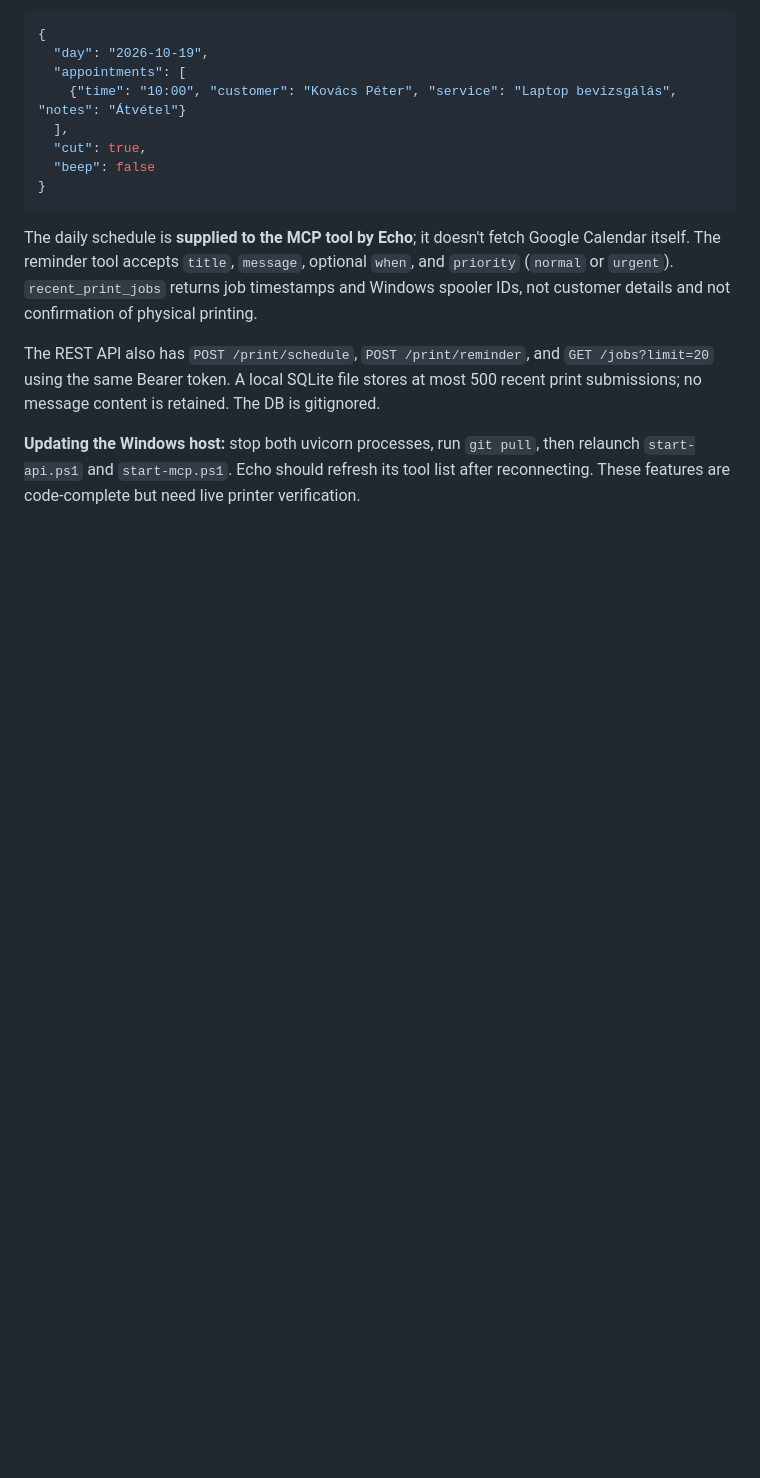
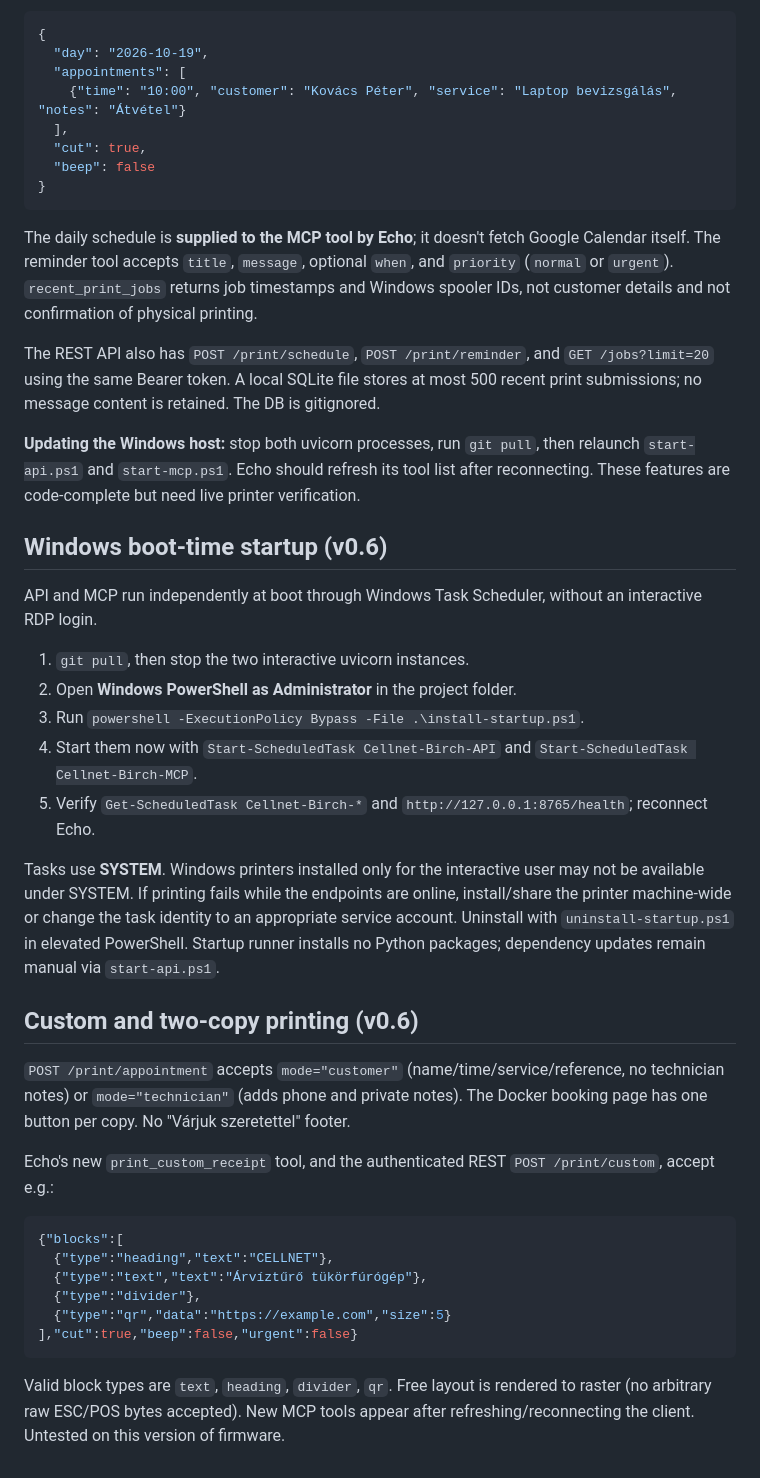
Before and after one commit to Nemeth-Tamas/printer-mcp-stuff, a Markdown page: README-MCP.md, the part around the change. Rendered like a GitHub page; blank space fills up the shorter version.

Commit message:
Document custom print, customer/technician copies and boot-time services

````diff
--- a/README-MCP.md
+++ b/README-MCP.md
@@ -63,3 +63,32 @@ The daily schedule is **supplied to the MCP tool by Echo**; it doesn't fetch Goo
 The REST API also has `POST /print/schedule`, `POST /print/reminder`, and `GET /jobs?limit=20` using the same Bearer token. A local SQLite file stores at most 500 recent print submissions; no message content is retained. The DB is gitignored.
 
 **Updating the Windows host:** stop both uvicorn processes, run `git pull`, then relaunch `start-api.ps1` and `start-mcp.ps1`. Echo should refresh its tool list after reconnecting. These features are code-complete but need live printer verification.
+
+## Windows boot-time startup (v0.6)
+
+API and MCP run independently at boot through Windows Task Scheduler, without an interactive RDP login.
+
+1. `git pull`, then stop the two interactive uvicorn instances.
+2. Open **Windows PowerShell as Administrator** in the project folder.
+3. Run `powershell -ExecutionPolicy Bypass -File .\install-startup.ps1`.
+4. Start them now with `Start-ScheduledTask Cellnet-Birch-API` and `Start-ScheduledTask Cellnet-Birch-MCP`.
+5. Verify `Get-ScheduledTask Cellnet-Birch-*` and `http://127.0.0.1:8765/health`; reconnect Echo.
+
+Tasks use **SYSTEM**. Windows printers installed only for the interactive user may not be available under SYSTEM. If printing fails while the endpoints are online, install/share the printer machine-wide or change the task identity to an appropriate service account. Uninstall with `uninstall-startup.ps1` in elevated PowerShell. Startup runner installs no Python packages; dependency updates remain manual via `start-api.ps1`.
+
+## Custom and two-copy printing (v0.6)
+
+`POST /print/appointment` accepts `mode="customer"` (name/time/service/reference, no technician notes) or `mode="technician"` (adds phone and private notes). The Docker booking page has one button per copy. No "Várjuk szeretettel" footer.
+
+Echo's new `print_custom_receipt` tool, and the authenticated REST `POST /print/custom`, accept e.g.:
+
+```json
+{"blocks":[
+  {"type":"heading","text":"CELLNET"},
+  {"type":"text","text":"Árvíztűrő tükörfúrógép"},
+  {"type":"divider"},
+  {"type":"qr","data":"https://example.com","size":5}
+],"cut":true,"beep":false,"urgent":false}
+```
+
+Valid block types are `text`, `heading`, `divider`, `qr`. Free layout is rendered to raster (no arbitrary raw ESC/POS bytes accepted). New MCP tools appear after refreshing/reconnecting the client. Untested on this version of firmware.
````
